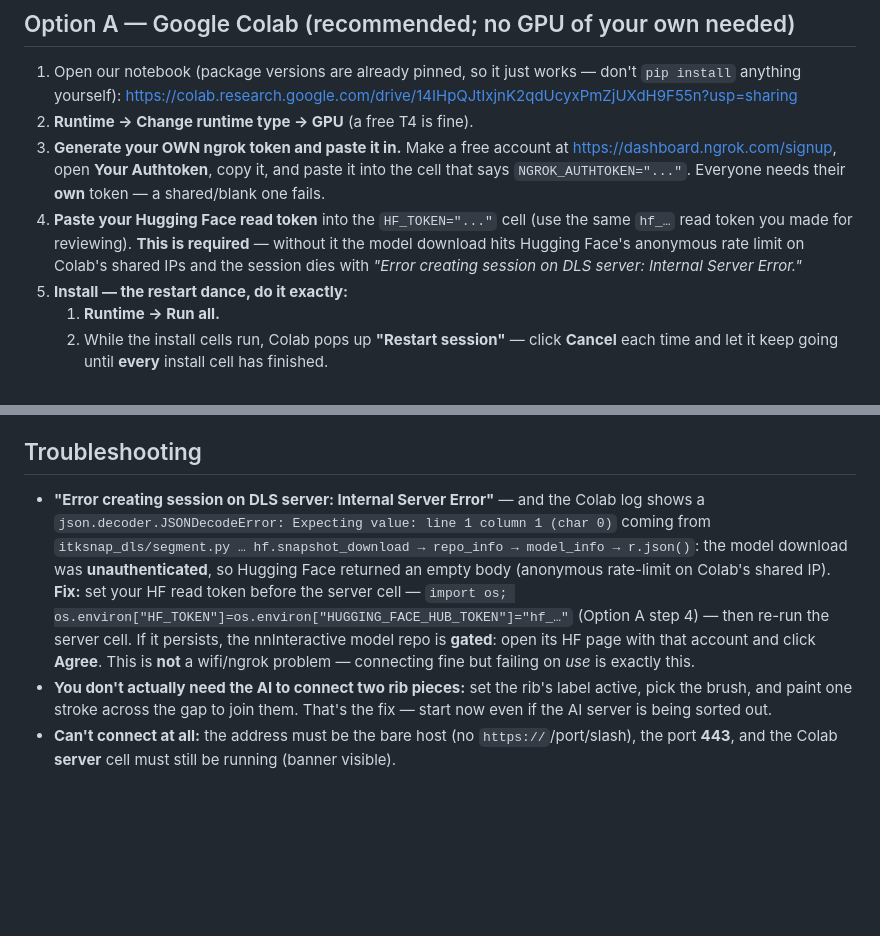
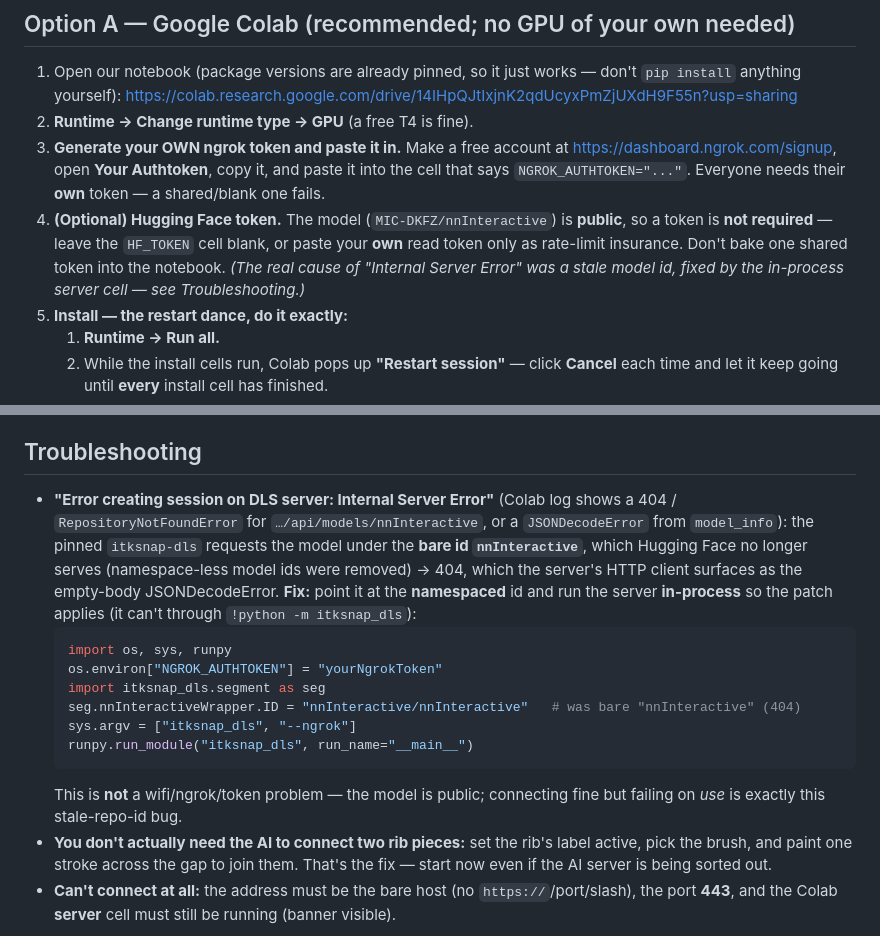
Before and after one commit to Gregory-Schwing-MD-PhD/CTSpinoPelvic1K, a Markdown page: REVIEWERS_AI_EDITING.md, 2 parts joined by grey strips. Rendered like a GitHub page; blank space fills up the shorter version.

Commit message:
REVIEWERS_AI_EDITING: real DLS fix is the stale repo id, not the HF token
The "Internal Server Error" was itksnap-dls requesting the model under the bare id
"nnInteractive" (HF removed namespace-less model ids -> 404, surfaced as an empty-body
JSONDecodeError). Fix: patch nnInteractiveWrapper.ID = "nnInteractive/nnInteractive" and run the
server in-process (runpy) so the patch applies. The model (MIC-DKFZ/nnInteractive) is public, so a
token is NOT required -- demote the HF-token step to optional rate-limit insurance, never a shared
hardcoded token. Troubleshooting entry rewritten with the in-process patch cell.

Co-Authored-By: Claude Opus 4.8 <noreply@anthropic.com>

````diff
--- a/REVIEWERS_AI_EDITING.md
+++ b/REVIEWERS_AI_EDITING.md
@@ -19,10 +19,10 @@ has one and point ITK-SNAP at it. Three ways, easiest first.
    <https://dashboard.ngrok.com/signup>, open **Your Authtoken**, copy it, and paste it into the
    cell that says `NGROK_AUTHTOKEN="..."`. Everyone needs their **own** token — a shared/blank one
    fails.
-4. **Paste your Hugging Face read token** into the `HF_TOKEN="..."` cell (use the same `hf_…` read
-   token you made for reviewing). **This is required** — without it the model download hits Hugging
-   Face's anonymous rate limit on Colab's shared IPs and the session dies with *"Error creating
-   session on DLS server: Internal Server Error."*
+4. **(Optional) Hugging Face token.** The model (`MIC-DKFZ/nnInteractive`) is **public**, so a
+   token is **not required** — leave the `HF_TOKEN` cell blank, or paste your **own** read token
+   only as rate-limit insurance. Don't bake one shared token into the notebook. *(The real cause of
+   "Internal Server Error" was a stale model id, fixed by the in-process server cell — see Troubleshooting.)*
 5. **Install — the restart dance, do it exactly:**
    1. **Runtime → Run all.**
    2. While the install cells run, Colab pops up **"Restart session"** — click **Cancel** each time
@@ -90,15 +90,23 @@ nnInteractive turns into a 3D segmentation.
 
 ## Troubleshooting
 
-- **"Error creating session on DLS server: Internal Server Error"** — and the Colab log shows a
-  `json.decoder.JSONDecodeError: Expecting value: line 1 column 1 (char 0)` coming from
-  `itksnap_dls/segment.py … hf.snapshot_download → repo_info → model_info → r.json()`:
-  the model download was **unauthenticated**, so Hugging Face returned an empty body (anonymous
-  rate-limit on Colab's shared IP). **Fix:** set your HF read token before the server cell —
-  `import os; os.environ["HF_TOKEN"]=os.environ["HUGGING_FACE_HUB_TOKEN"]="hf_…"` (Option A step 4) —
-  then re-run the server cell. If it persists, the nnInteractive model repo is **gated**: open its
-  HF page with that account and click **Agree**. This is **not** a wifi/ngrok problem — connecting
-  fine but failing on *use* is exactly this.
+- **"Error creating session on DLS server: Internal Server Error"** (Colab log shows a 404 /
+  `RepositoryNotFoundError` for `…/api/models/nnInteractive`, or a `JSONDecodeError` from
+  `model_info`): the pinned `itksnap-dls` requests the model under the **bare id `nnInteractive`**,
+  which Hugging Face no longer serves (namespace-less model ids were removed) → 404, which the
+  server's HTTP client surfaces as the empty-body JSONDecodeError. **Fix:** point it at the
+  **namespaced** id and run the server **in-process** so the patch applies (it can't through
+  `!python -m itksnap_dls`):
+  ```python
+  import os, sys, runpy
+  os.environ["NGROK_AUTHTOKEN"] = "yourNgrokToken"
+  import itksnap_dls.segment as seg
+  seg.nnInteractiveWrapper.ID = "nnInteractive/nnInteractive"   # was bare "nnInteractive" (404)
+  sys.argv = ["itksnap_dls", "--ngrok"]
+  runpy.run_module("itksnap_dls", run_name="__main__")
+  ```
+  This is **not** a wifi/ngrok/token problem — the model is public; connecting fine but failing on
+  *use* is exactly this stale-repo-id bug.
 - **You don't actually need the AI to connect two rib pieces:** set the rib's label active, pick
   the brush, and paint one stroke across the gap to join them. That's the fix — start now even if
   the AI server is being sorted out.
````
